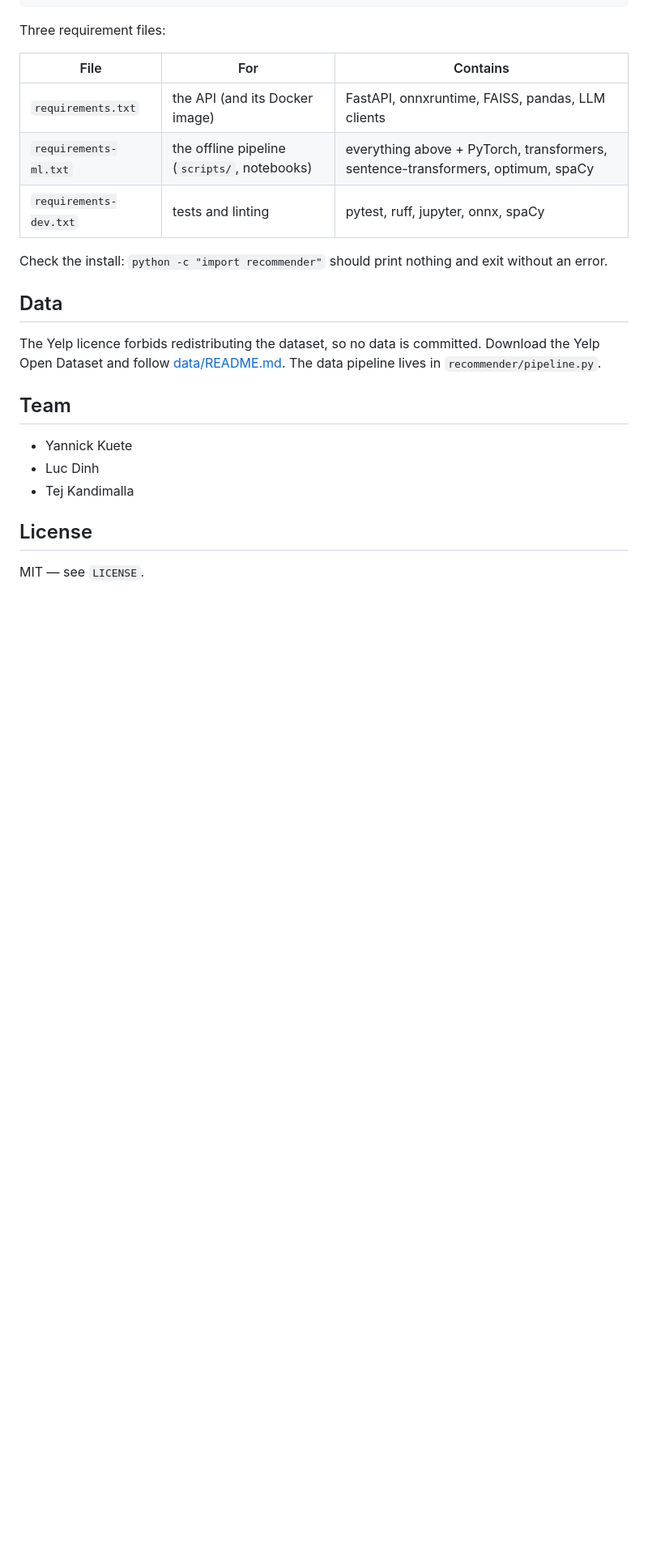
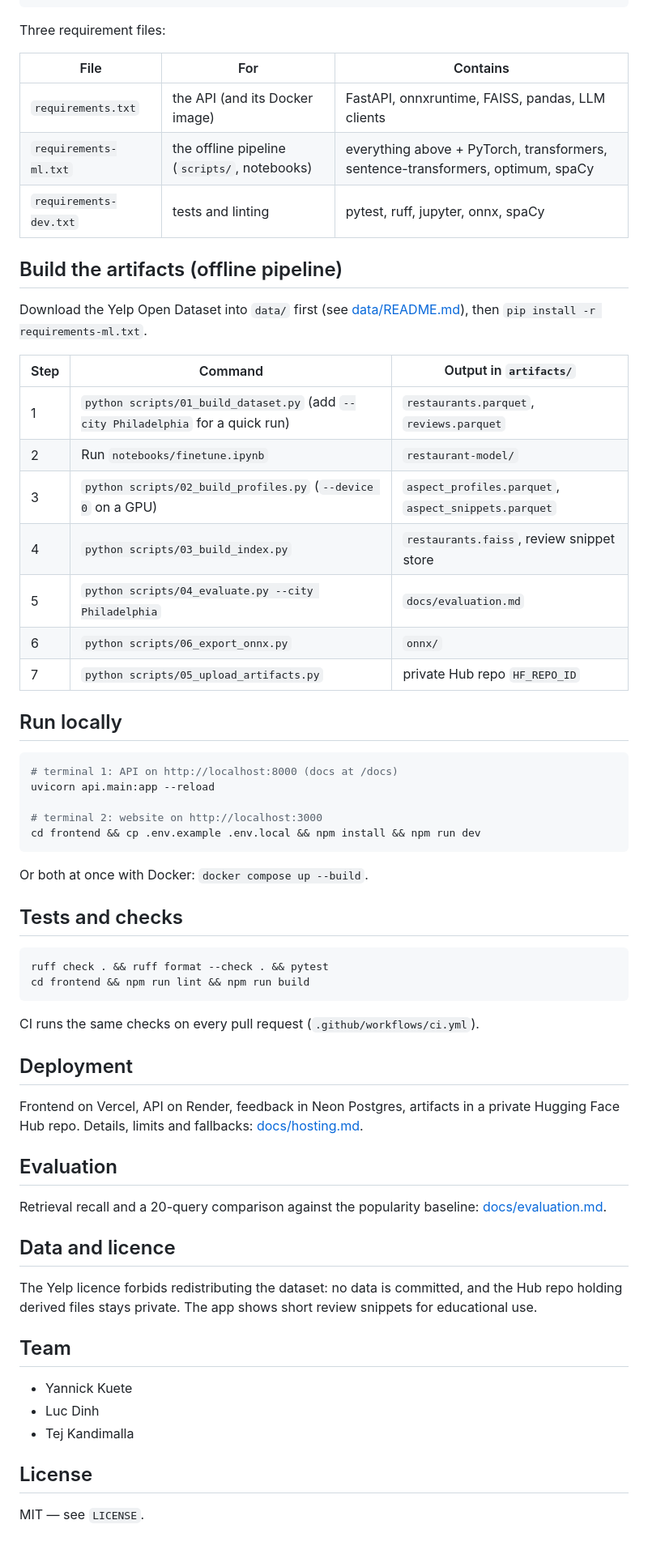
Before and after one commit to ykuete/restaurant-recommender-nlp, a Markdown page: README.md, the part around one of its changes. Shown at 81% size. GitHub-like rendering; blank space fills up the shorter version.

````diff
--- a/README.md
+++ b/README.md
@@ -48,11 +63,52 @@ Three requirement files:
 | `requirements-ml.txt` | the offline pipeline (`scripts/`, notebooks) | everything above + PyTorch, transformers, sentence-transformers, optimum, spaCy |
 | `requirements-dev.txt` | tests and linting | pytest, ruff, jupyter, onnx, spaCy |
 
-Check the install: `python -c "import recommender"` should print nothing and exit without an error.
+## Build the artifacts (offline pipeline)
 
-## Data
+Download the Yelp Open Dataset into `data/` first (see [data/README.md](data/README.md)), then `pip install -r requirements-ml.txt`.
 
-The Yelp licence forbids redistributing the dataset, so no data is committed. Download the Yelp Open Dataset and follow [data/README.md](data/README.md). The data pipeline lives in `recommender/pipeline.py`.
+| Step | Command | Output in `artifacts/` |
+| --- | --- | --- |
+| 1 | `python scripts/01_build_dataset.py` (add `--city Philadelphia` for a quick run) | `restaurants.parquet`, `reviews.parquet` |
+| 2 | Run `notebooks/finetune.ipynb` | `restaurant-model/` |
+| 3 | `python scripts/02_build_profiles.py` (`--device 0` on a GPU) | `aspect_profiles.parquet`, `aspect_snippets.parquet` |
+| 4 | `python scripts/03_build_index.py` | `restaurants.faiss`, review snippet store |
+| 5 | `python scripts/04_evaluate.py --city Philadelphia` | `docs/evaluation.md` |
+| 6 | `python scripts/06_export_onnx.py` | `onnx/` |
+| 7 | `python scripts/05_upload_artifacts.py` | private Hub repo `HF_REPO_ID` |
+
+## Run locally
+
+```bash
+# terminal 1: API on http://localhost:8000 (docs at /docs)
+uvicorn api.main:app --reload
+
+# terminal 2: website on http://localhost:3000
+cd frontend && cp .env.example .env.local && npm install && npm run dev
+```
+
+Or both at once with Docker: `docker compose up --build`.
+
+## Tests and checks
+
+```bash
+ruff check . && ruff format --check . && pytest
+cd frontend && npm run lint && npm run build
+```
+
+CI runs the same checks on every pull request (`.github/workflows/ci.yml`).
+
+## Deployment
+
+Frontend on Vercel, API on Render, feedback in Neon Postgres, artifacts in a private Hugging Face Hub repo. Details, limits and fallbacks: [docs/hosting.md](docs/hosting.md).
+
+## Evaluation
+
+Retrieval recall and a 20-query comparison against the popularity baseline: [docs/evaluation.md](docs/evaluation.md).
+
+## Data and licence
+
+The Yelp licence forbids redistributing the dataset: no data is committed, and the Hub repo holding derived files stays private. The app shows short review snippets for educational use.
 
 ## Team
 
````
Also changed, not shown: other parts of README.md (+26 -11 lines), docs/screenshots/detail.png (added), docs/screenshots/results.png (added), docs/screenshots/search.png (added).
